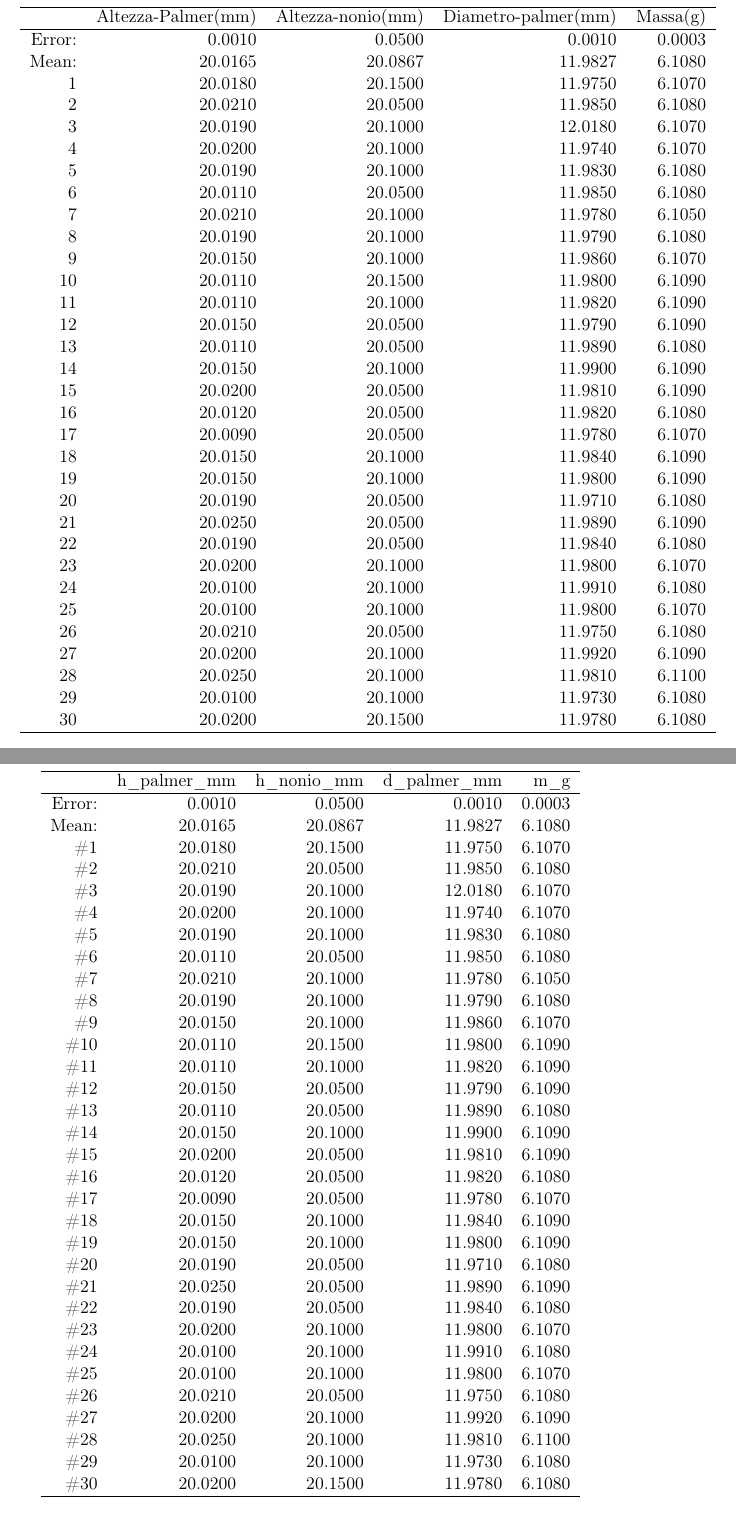
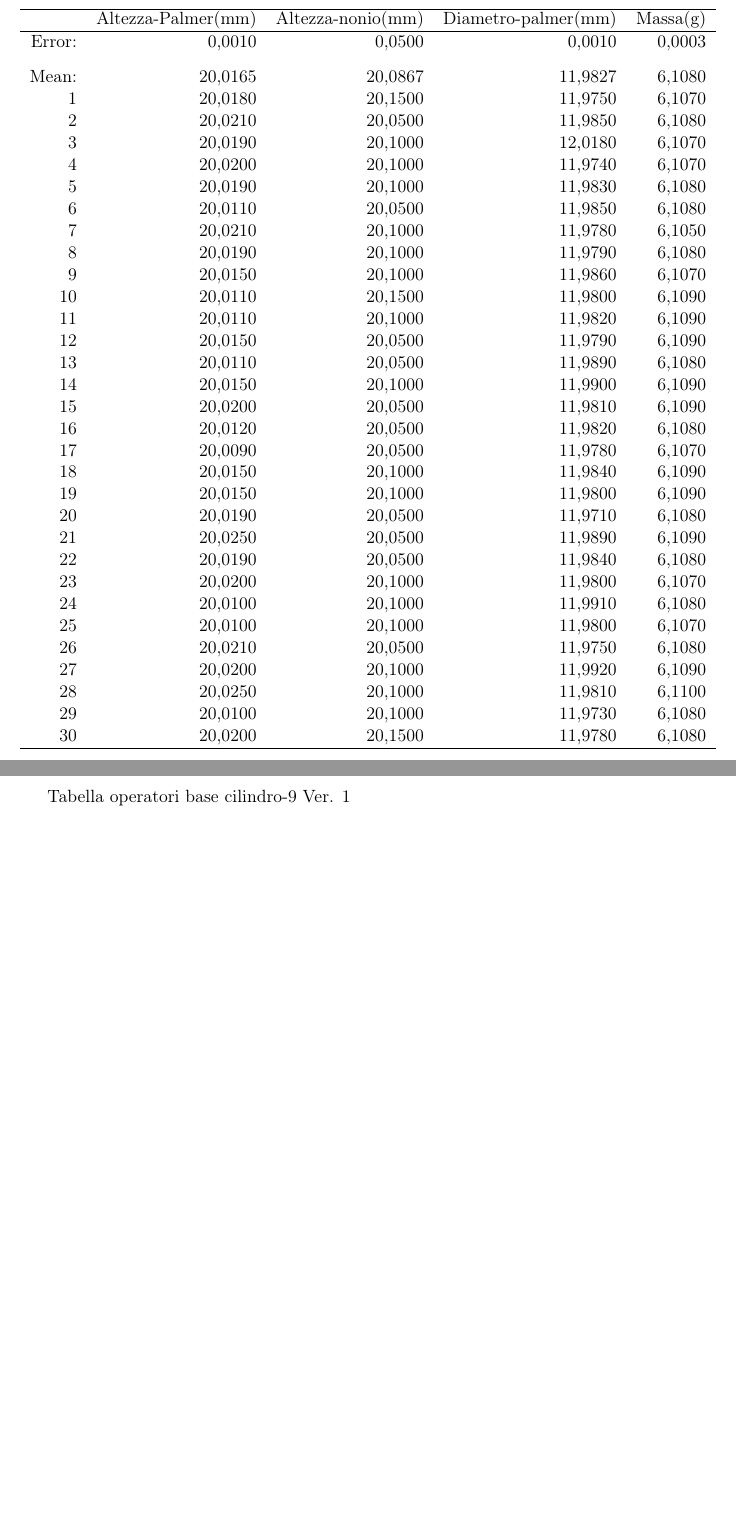
Before and after one commit to GabrieleGalbato/density, a LaTeX document (Tables.tex): two parts of pages 1 and 2 of 4 before the commit and two parts of pages 1 and 2 of 2 after it, joined at a grey line, cut so that both start at the same text, the shorter picture padded with empty space. Compiled offline with pdfLaTeX.

Commit message:
Tables 1.1

```diff
--- a/Tables.tex
+++ b/Tables.tex
@@ -2,14 +2,14 @@
 \usepackage[T1]{fontenc}
 \usepackage[latin1]{inputenc}
 \usepackage[italian]{babel}
-\usepackage[output-decimal-marker={.}]{siunitx}
+\usepackage[output-decimal-marker={,}]{siunitx}
 \usepackage{amsmath,amssymb}
 \usepackage{booktabs}
 \usepackage{amsthm}
 
 \begin{document}
 Tabella dati Cilindro-9 Ver. 1
-% latex table generated in R 3.3.3 by xtable 1.8-2 package
+% latex table generated in R 3,3,3 by xtable 1,8-2 package
 % Wed Mar 29 19:37:06 2017
 \begin{table}[ht]
 \centering
@@ -17,85 +17,35 @@ Tabella dati Cilindro-9 Ver. 1
   \hline
  & Altezza-Palmer(mm) & Altezza-nonio(mm) & Diametro-palmer(mm) & Massa(g) \\
   \hline
-Error: & 0.0010 & 0.0500 & 0.0010 & 0.0003 \\
-  Mean: & 20.0165 & 20.0867 & 11.9827 & 6.1080 \\
-  1 & 20.0180 & 20.1500 & 11.9750 & 6.1070 \\
-  2 & 20.0210 & 20.0500 & 11.9850 & 6.1080 \\
-  3 & 20.0190 & 20.1000 & 12.0180 & 6.1070 \\
-  4 & 20.0200 & 20.1000 & 11.9740 & 6.1070 \\
-  5 & 20.0190 & 20.1000 & 11.9830 & 6.1080 \\
-  6 & 20.0110 & 20.0500 & 11.9850 & 6.1080 \\
-  7 & 20.0210 & 20.1000 & 11.9780 & 6.1050 \\
-  8 & 20.0190 & 20.1000 & 11.9790 & 6.1080 \\
-  9 & 20.0150 & 20.1000 & 11.9860 & 6.1070 \\
-  10 & 20.0110 & 20.1500 & 11.9800 & 6.1090 \\
-  11 & 20.0110 & 20.1000 & 11.9820 & 6.1090 \\
-  12 & 20.0150 & 20.0500 & 11.9790 & 6.1090 \\
-  13 & 20.0110 & 20.0500 & 11.9890 & 6.1080 \\
-  14 & 20.0150 & 20.1000 & 11.9900 & 6.1090 \\
-  15 & 20.0200 & 20.0500 & 11.9810 & 6.1090 \\
-  16 & 20.0120 & 20.0500 & 11.9820 & 6.1080 \\
-  17 & 20.0090 & 20.0500 & 11.9780 & 6.1070 \\
-  18 & 20.0150 & 20.1000 & 11.9840 & 6.1090 \\
-  19 & 20.0150 & 20.1000 & 11.9800 & 6.1090 \\
-  20 & 20.0190 & 20.0500 & 11.9710 & 6.1080 \\
-  21 & 20.0250 & 20.0500 & 11.9890 & 6.1090 \\
-  22 & 20.0190 & 20.0500 & 11.9840 & 6.1080 \\
-  23 & 20.0200 & 20.1000 & 11.9800 & 6.1070 \\
-  24 & 20.0100 & 20.1000 & 11.9910 & 6.1080 \\
-  25 & 20.0100 & 20.1000 & 11.9800 & 6.1070 \\
-  26 & 20.0210 & 20.0500 & 11.9750 & 6.1080 \\
-  27 & 20.0200 & 20.1000 & 11.9920 & 6.1090 \\
-  28 & 20.0250 & 20.1000 & 11.9810 & 6.1100 \\
-  29 & 20.0100 & 20.1000 & 11.9730 & 6.1080 \\
-  30 & 20.0200 & 20.1500 & 11.9780 & 6.1080 \\
-   \hline
-\end{tabular}
-\end{table}
-
-\newpage
-
-Tabella dati Cilindro-9 Ver. 2
-% latex table generated in R 3.3.3 by xtable 1.8-2 package
-% Wed Mar 29 19:37:06 2017
-\begin{table}[ht]
-\centering
-\begin{tabular}{rrrrr}
-  \hline
- & h\_palmer\_mm & h\_nonio\_mm & d\_palmer\_mm & m\_g \\
-  \hline
-Error: & 0.0010 & 0.0500 & 0.0010 & 0.0003 \\
-  Mean: & 20.0165 & 20.0867 & 11.9827 & 6.1080 \\
-  \#1 & 20.0180 & 20.1500 & 11.9750 & 6.1070 \\
-  \#2 & 20.0210 & 20.0500 & 11.9850 & 6.1080 \\
-  \#3 & 20.0190 & 20.1000 & 12.0180 & 6.1070 \\
-  \#4 & 20.0200 & 20.1000 & 11.9740 & 6.1070 \\
-  \#5 & 20.0190 & 20.1000 & 11.9830 & 6.1080 \\
-  \#6 & 20.0110 & 20.0500 & 11.9850 & 6.1080 \\
-  \#7 & 20.0210 & 20.1000 & 11.9780 & 6.1050 \\
-  \#8 & 20.0190 & 20.1000 & 11.9790 & 6.1080 \\
-  \#9 & 20.0150 & 20.1000 & 11.9860 & 6.1070 \\
-  \#10 & 20.0110 & 20.1500 & 11.9800 & 6.1090 \\
-  \#11 & 20.0110 & 20.1000 & 11.9820 & 6.1090 \\
-  \#12 & 20.0150 & 20.0500 & 11.9790 & 6.1090 \\
-  \#13 & 20.0110 & 20.0500 & 11.9890 & 6.1080 \\
-  \#14 & 20.0150 & 20.1000 & 11.9900 & 6.1090 \\
-  \#15 & 20.0200 & 20.0500 & 11.9810 & 6.1090 \\
-  \#16 & 20.0120 & 20.0500 & 11.9820 & 6.1080 \\
-  \#17 & 20.0090 & 20.0500 & 11.9780 & 6.1070 \\
-  \#18 & 20.0150 & 20.1000 & 11.9840 & 6.1090 \\
-  \#19 & 20.0150 & 20.1000 & 11.9800 & 6.1090 \\
-  \#20 & 20.0190 & 20.0500 & 11.9710 & 6.1080 \\
-  \#21 & 20.0250 & 20.0500 & 11.9890 & 6.1090 \\
-  \#22 & 20.0190 & 20.0500 & 11.9840 & 6.1080 \\
-  \#23 & 20.0200 & 20.1000 & 11.9800 & 6.1070 \\
-  \#24 & 20.0100 & 20.1000 & 11.9910 & 6.1080 \\
-  \#25 & 20.0100 & 20.1000 & 11.9800 & 6.1070 \\
-  \#26 & 20.0210 & 20.0500 & 11.9750 & 6.1080 \\
-  \#27 & 20.0200 & 20.1000 & 11.9920 & 6.1090 \\
-  \#28 & 20.0250 & 20.1000 & 11.9810 & 6.1100 \\
-  \#29 & 20.0100 & 20.1000 & 11.9730 & 6.1080 \\
-  \#30 & 20.0200 & 20.1500 & 11.9780 & 6.1080 \\
-   \hline
-\end{tabular}
-\end{table}
+Error: & 0,0010 & 0,0500 & 0,0010 & 0,0003 \\[0.3cm]
+  Mean: & 20,0165 & 20,0867 & 11,9827 & 6,1080 \\
+  1 & 20,0180 & 20,1500 & 11,9750 & 6,1070 \\
+  2 & 20,0210 & 20,0500 & 11,9850 & 6,1080 \\
+  3 & 20,0190 & 20,1000 & 12,0180 & 6,1070 \\
+  4 & 20,0200 & 20,1000 & 11,9740 & 6,1070 \\
+  5 & 20,0190 & 20,1000 & 11,9830 & 6,1080 \\
+  6 & 20,0110 & 20,0500 & 11,9850 & 6,1080 \\
+  7 & 20,0210 & 20,1000 & 11,9780 & 6,1050 \\
+  8 & 20,0190 & 20,1000 & 11,9790 & 6,1080 \\
+  9 & 20,0150 & 20,1000 & 11,9860 & 6,1070 \\
+  10 & 20,0110 & 20,1500 & 11,9800 & 6,1090 \\
+  11 & 20,0110 & 20,1000 & 11,9820 & 6,1090 \\
+  12 & 20,0150 & 20,0500 & 11,9790 & 6,1090 \\
+  13 & 20,0110 & 20,0500 & 11,9890 & 6,1080 \\
+  14 & 20,0150 & 20,1000 & 11,9900 & 6,1090 \\
+  15 & 20,0200 & 20,0500 & 11,9810 & 6,1090 \\
+  16 & 20,0120 & 20,0500 & 11,9820 & 6,1080 \\
+  17 & 20,0090 & 20,0500 & 11,9780 & 6,1070 \\
+  18 & 20,0150 & 20,1000 & 11,9840 & 6,1090 \\
+  19 & 20,0150 & 20,1000 & 11,9800 & 6,1090 \\
+  20 & 20,0190 & 20,0500 & 11,9710 & 6,1080 \\
+  21 & 20,0250 & 20,0500 & 11,9890 & 6,1090 \\
+  22 & 20,0190 & 20,0500 & 11,9840 & 6,1080 \\
+  23 & 20,0200 & 20,1000 & 11,9800 & 6,1070 \\
+  24 & 20,0100 & 20,1000 & 11,9910 & 6,1080 \\
+  25 & 20,0100 & 20,1000 & 11,9800 & 6,1070 \\
+  26 & 20,0210 & 20,0500 & 11,9750 & 6,1080 \\
+  27 & 20,0200 & 20,1000 & 11,9920 & 6,1090 \\
+  28 & 20,0250 & 20,1000 & 11,9810 & 6,1100 \\
+  29 & 20,0100 & 20,1000 & 11,9730 & 6,1080 \\
+  30 & 20,0200 & 20,1500 & 11,9780 & 6,1080 \\
@@ -147,7 +55,7 @@ Tabella dati Cilindro-9 Ver. 3
 
 \newpage
 Tabella operatori base cilindro-9 Ver. 1
-% latex table generated in R 3.3.3 by xtable 1.8-2 package
+% latex table generated in R 3,3,3 by xtable 1,8-2 package
 % Wed Mar 29 19:50:08 2017
 \begin{table}[ht]
 \centering
```
Also changed, not shown: Tables.tex (50 more changed lines).
